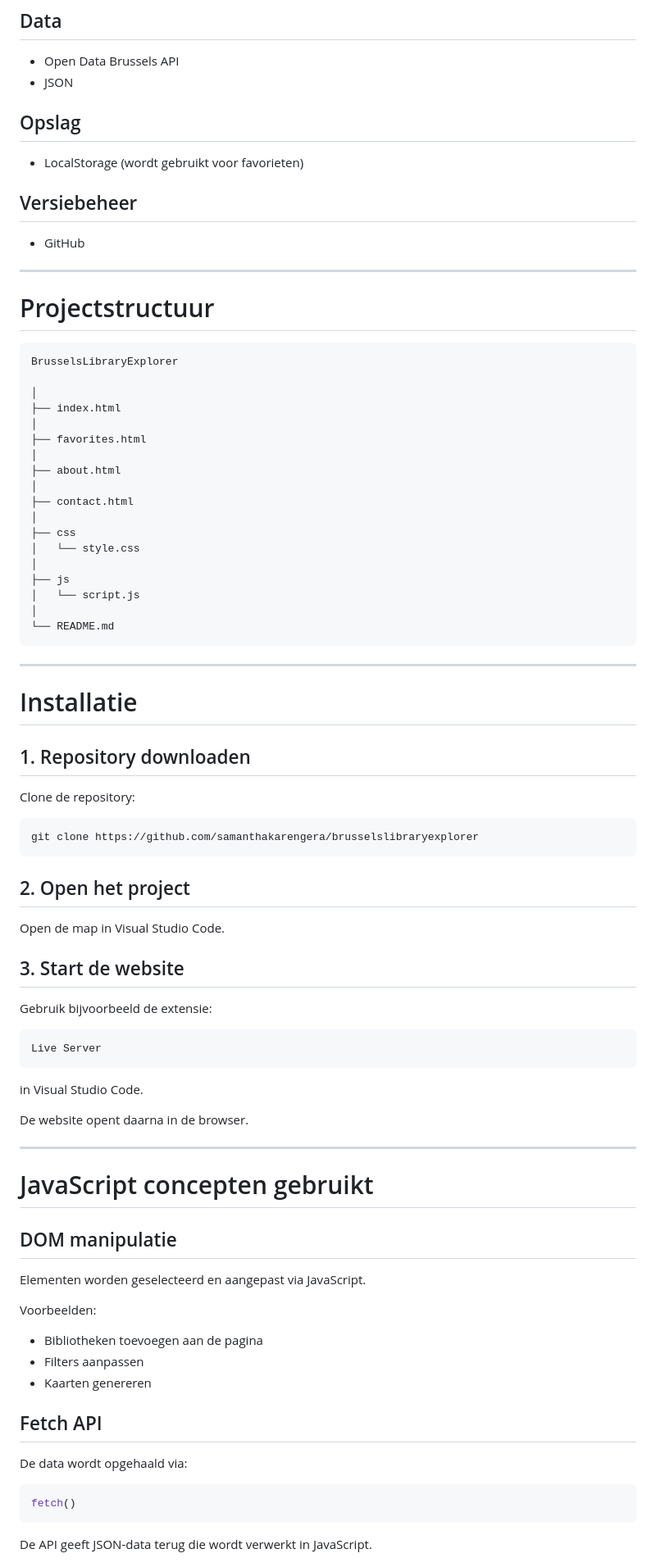
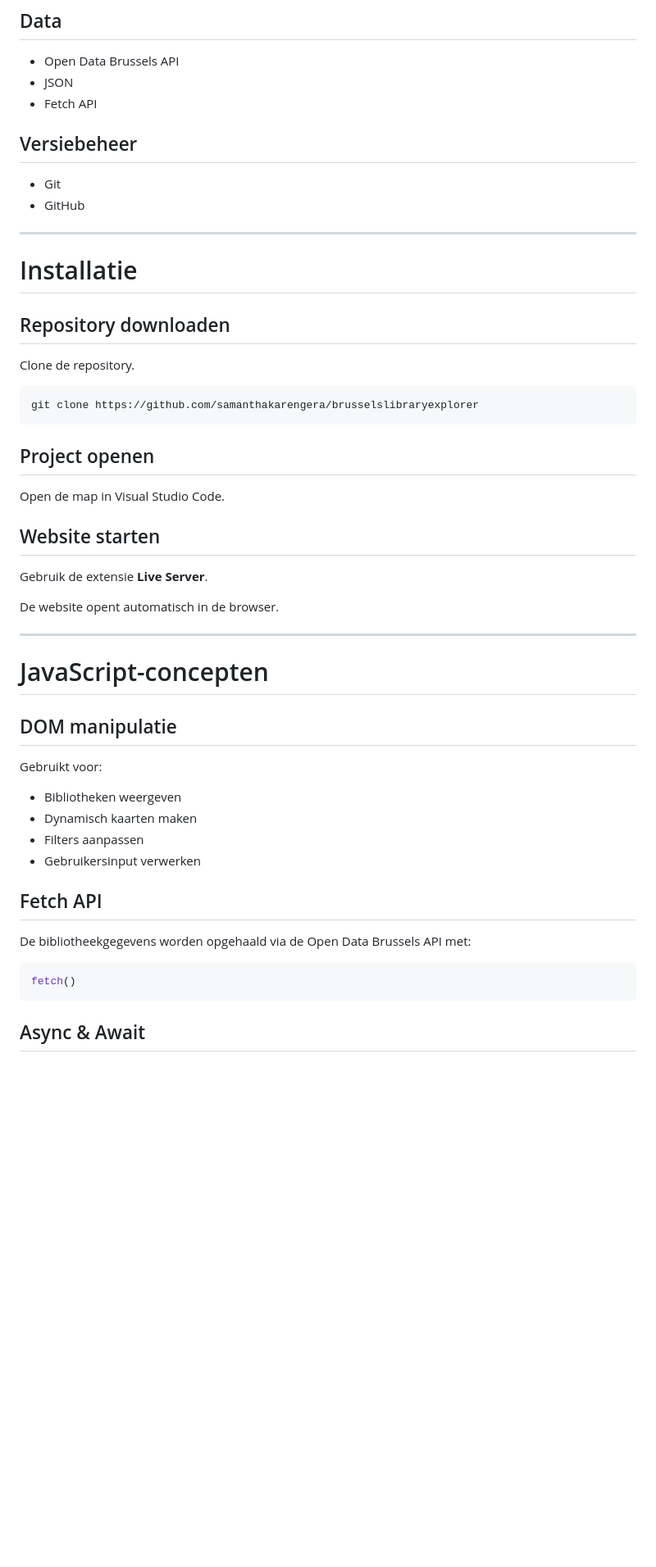
Before and after one commit to samanthakarengera/brusselslibraryexplorer, a Markdown page: README.md, the part around one of its changes. Shown at 82% size. Rendered like a GitHub page; blank space fills up the shorter version.

````diff
--- a/README.md
+++ b/README.md
@@ -78,90 +79,56 @@ Elke bibliotheek bevat informatie zoals:
 
 - Open Data Brussels API
 - JSON
-
-## Opslag
-
-- LocalStorage (wordt gebruikt voor favorieten)
+- Fetch API
 
 ## Versiebeheer
 
+- Git
 - GitHub
 
 ---
 
-# Projectstructuur
 
+# Installatie
+
+## Repository downloaden
+
+Clone de repository.
+
+```bash
+git clone https://github.com/samanthakarengera/brusselslibraryexplorer
 ```
-BrusselsLibraryExplorer
 
-│
-├── index.html
-│
-├── favorites.html
-│
-├── about.html
-│
-├── contact.html
-│
-├── css
-│   └── style.css
-│
-├── js
-│   └── script.js
-│
-└── README.md
-```
+## Project openen
+
+Open de map in Visual Studio Code.
+
+## Website starten
+
+Gebruik de extensie **Live Server**.
+
+De website opent automatisch in de browser.
 
 ---
 
-# Installatie
-
-## 1. Repository downloaden
-
-Clone de repository:
-
-```
-git clone https://github.com/samanthakarengera/brusselslibraryexplorer
-```
-
-## 2. Open het project
-
-Open de map in Visual Studio Code.
-
-## 3. Start de website
-
-Gebruik bijvoorbeeld de extensie:
-
-```
-Live Server
-```
-
-in Visual Studio Code.
-
-De website opent daarna in de browser.
-
----
-
-# JavaScript concepten gebruikt
+# JavaScript-concepten
 
 ## DOM manipulatie
 
-Elementen worden geselecteerd en aangepast via JavaScript.
+Gebruikt voor:
 
-Voorbeelden:
-
-- Bibliotheken toevoegen aan de pagina
+- Bibliotheken weergeven
+- Dynamisch kaarten maken
 - Filters aanpassen
-- Kaarten genereren
-
+- Gebruikersinput verwerken
 
 ## Fetch API
 
-De data wordt opgehaald via:
+De bibliotheekgegevens worden opgehaald via de Open Data Brussels API met:
 
 ```javascript
 fetch()
 ```
 
-De API geeft JSON-data terug die wordt verwerkt in JavaScript.
+## Async & Await
 
````
Also changed, not shown: other parts of README.md (+61 -41 lines).
